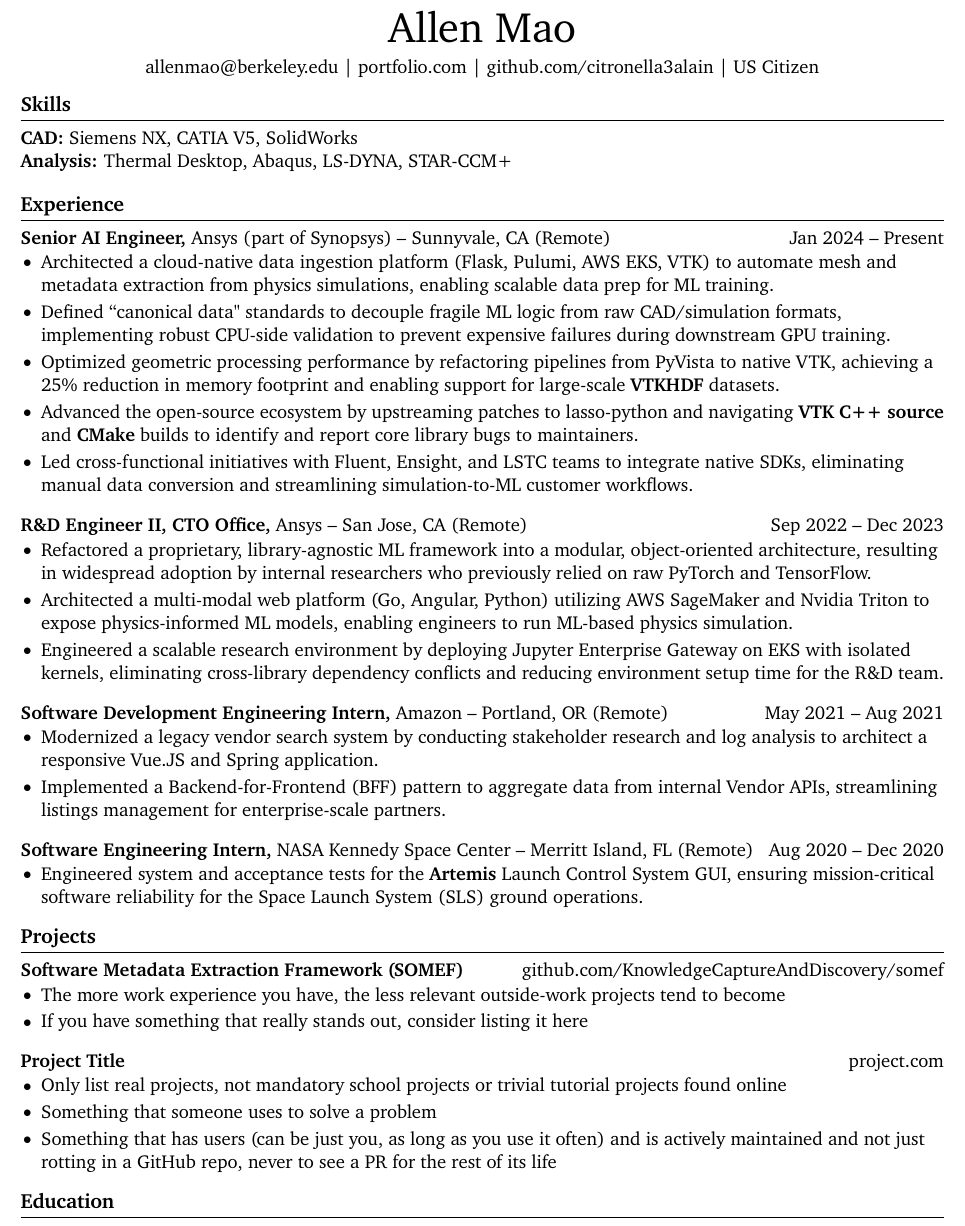
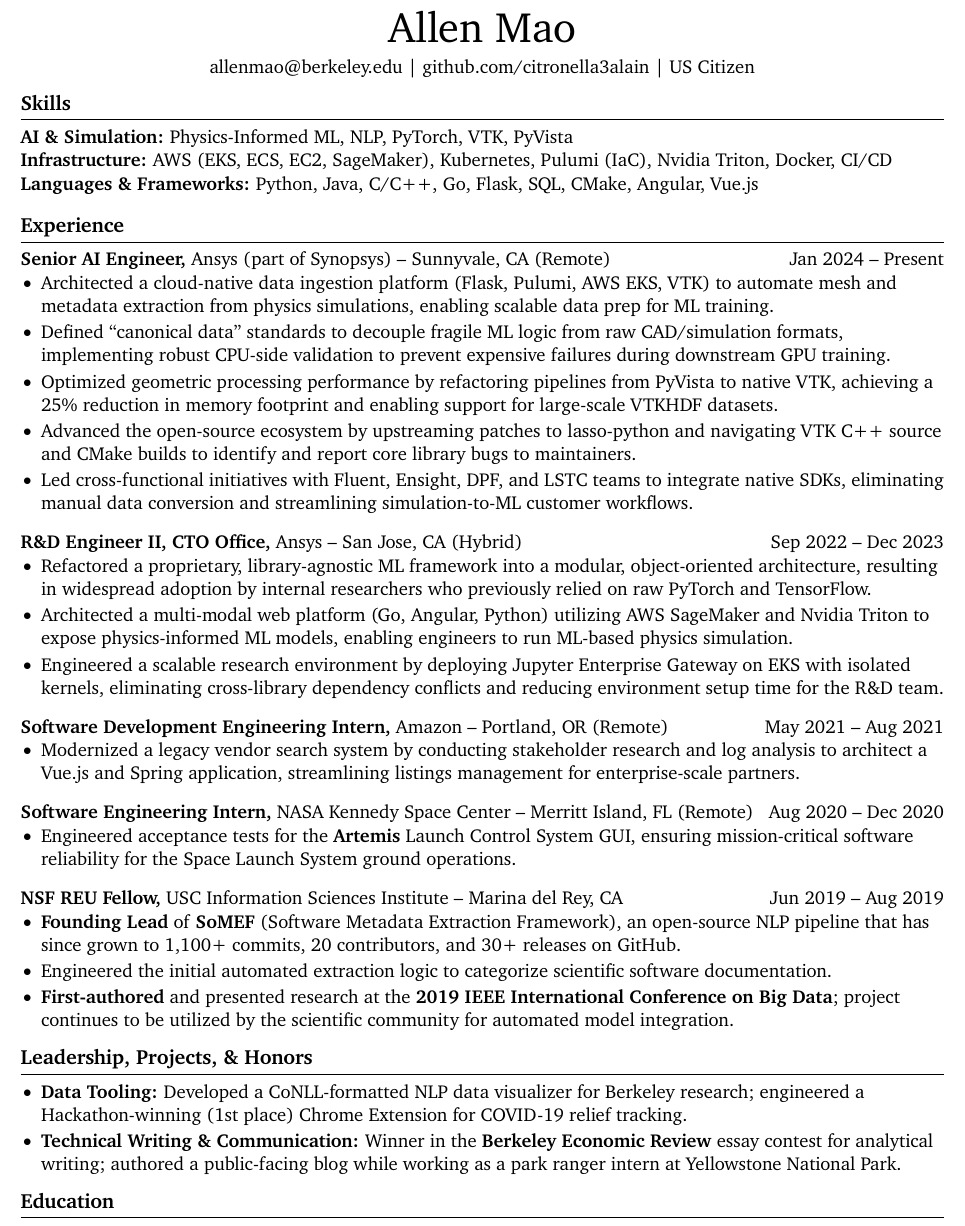
Before and after one commit to citronella3alain/resuME, a LaTeX CV (Resume.tex): part of the page, cut so that both start at the same text. Compiled offline with pdfLaTeX.

Commit message:
are we ready?

```diff
--- a/Resume.tex
+++ b/Resume.tex
@@ -34,14 +34,15 @@
 \vspace{5pt}
 
 % contact information
-\centerline{\href{mailto:allenmao@berkeley.edu}{allenmao@berkeley.edu} | \href{https://mitcommlab.mit.edu/meche/commkit/portfolio/}{portfolio.com} | \href{https://github.com/citronella3alain}{github.com/citronella3alain} | US Citizen}
+\centerline{\href{mailto:allenmao@berkeley.edu}{allenmao@berkeley.edu} | \href{https://github.com/citronella3alain}{github.com/citronella3alain} | US Citizen}
 
 \vspace{-10pt}
 
 % skills section
 \section*{Skills}
-\textbf{CAD:} Siemens NX, CATIA V5, SolidWorks \\
-\textbf{Analysis:} Thermal Desktop, Abaqus, LS-DYNA, STAR-CCM+
+\textbf{AI \& Simulation:} Physics-Informed ML, NLP, PyTorch, VTK, PyVista \\
+\textbf{Infrastructure:} AWS (EKS, ECS, EC2, SageMaker), Kubernetes, Pulumi (IaC), Nvidia Triton, Docker, CI/CD \\
+\textbf{Languages \& Frameworks:} Python, Java, C/C++, Go, Flask, SQL, CMake, Angular, Vue.js
 
 \vspace{-6.5pt}
 
@@ -52,18 +53,18 @@
 \begin{itemize}
   \item Architected a cloud-native data ingestion platform (Flask, Pulumi, AWS EKS, VTK)
   to automate mesh and metadata extraction from physics simulations, enabling scalable data prep for ML training.
-  \item Defined ``canonical data" standards to decouple fragile ML logic from raw CAD/simulation formats,
+  \item Defined ``canonical data'' standards to decouple fragile ML logic from raw CAD/simulation formats,
   implementing robust CPU-side validation to prevent expensive failures during downstream GPU training.
   \item Optimized geometric processing performance by refactoring pipelines from PyVista to native VTK,
-  achieving a 25\% reduction in memory footprint and enabling support for large-scale \textbf{VTKHDF} datasets.
+  achieving a 25\% reduction in memory footprint and enabling support for large-scale VTKHDF datasets.
   \item Advanced the open-source ecosystem by upstreaming patches to
   \href{https://github.com/open-lasso-python/lasso-python}{lasso-python} and
-  navigating \textbf{VTK C++ source} and \textbf{CMake} builds to identify and report core library bugs to maintainers.
-  \item Led cross-functional initiatives with Fluent, Ensight, and LSTC teams
+  navigating VTK C++ source and CMake builds to identify and report core library bugs to maintainers.
+  \item Led cross-functional initiatives with Fluent, Ensight, DPF, and LSTC teams
   to integrate native SDKs, eliminating manual data conversion and streamlining simulation-to-ML customer workflows.
 \end{itemize}
 
-\textbf{R\&D Engineer II, CTO Office,} {Ansys} -- San Jose, CA (Remote) \hfill Sep 2022 -- Dec 2023 \\
+\textbf{R\&D Engineer II, CTO Office,} {Ansys} -- San Jose, CA (Hybrid) \hfill Sep 2022 -- Dec 2023 \\
 \vspace{-9pt}
 \begin{itemize}
   \item Refactored a proprietary, library-agnostic ML framework into a modular, object-oriented architecture,
@@ -72,57 +73,46 @@
   enabling engineers to run ML-based physics simulation.
   \item Engineered a scalable research environment by deploying Jupyter Enterprise Gateway on EKS with isolated kernels,
   eliminating cross-library dependency conflicts and reducing environment setup time for the R\&D team.
-  %\item Championed the transition from experimental code to product-ready prototypes by delivering high-impact technical
-  %demonstrations at the 2023 Ansys Innovation Conference to validate future product roadmaps.
 \end{itemize}
 
 \textbf{Software Development Engineering Intern,} {Amazon} -- Portland, OR (Remote) \hfill May 2021 -- Aug 2021 \\
 \vspace{-9pt}
 \begin{itemize}
-  \item Modernized a legacy vendor search system by conducting stakeholder research and log analysis to architect a responsive Vue.JS and Spring application.
-  \item Implemented a Backend-for-Frontend (BFF) pattern to aggregate data from internal Vendor APIs, streamlining listings management for enterprise-scale partners.
+  \item Modernized a legacy vendor search system by conducting stakeholder research
+  and log analysis to architect a Vue.js and Spring application, streamlining listings management for enterprise-scale partners.
 \end{itemize}
 
 \textbf{Software Engineering Intern,} {NASA Kennedy Space Center} -- Merritt Island, FL (Remote) \hfill Aug 2020 -- Dec 2020 \\
 \vspace{-9pt}
 \begin{itemize}
-  \item Engineered system and acceptance tests for the \textbf{Artemis} Launch Control System GUI, ensuring mission-critical software reliability for the Space Launch System (SLS) ground operations.
+  \item Engineered acceptance tests for the \textbf{Artemis} Launch Control System GUI, ensuring mission-critical software
+  reliability for the Space Launch System ground operations.
 \end{itemize}
 
-% \textbf{Job Title,} \href{https://www.fstl1992.com/}{Company} -- City, ST \hfill XXXX -- XXXX \\
-% \vspace{-9pt}
+\textbf{NSF REU Fellow,} {USC Information Sciences Institute} -- Marina del Rey, CA \hfill Jun 2019 -- Aug 2019 \\
+\vspace{-9pt}
+\begin{itemize}
+  \item \textbf{Founding Lead} of \textbf{SoMEF} (Software Metadata Extraction Framework), an open-source NLP pipeline
+  that has since grown to 1,100+ commits, 20 contributors, and 30+ releases on GitHub.
+  \item Engineered the initial automated extraction logic to categorize scientific software documentation.
+  \item \textbf{First-authored} and presented research at the \textbf{2019 IEEE International Conference on Big Data};
+  project continues to be utilized by the scientific community for automated model integration.
+  %\item Developed metadata harvester via GitHub REST API to link unstructured READMEs
+  %with structured metadata.
+\end{itemize}
 
 \vspace{-18.5pt}
 
-% projects section
-\section*{Projects}
-\textbf{Software Metadata Extraction Framework (SOMEF)} \hfill \href{https://github.com/KnowledgeCaptureAndDiscovery/somef}{github.com/KnowledgeCaptureAndDiscovery/somef} \\
-\vspace{-9pt}
+\section*{Leadership, Projects, \& Honors}
 \begin{itemize}
-  \item The more work experience you have, the less relevant outside-work projects tend to become
-  \item If you have something that really stands out, consider listing it here
+  \item \textbf{Data Tooling:} Developed a CoNLL-formatted NLP data visualizer for Berkeley research;
+  engineered a Hackathon-winning (1st place) Chrome Extension for COVID-19 relief tracking.
+  \item \textbf{Technical Writing \& Communication:} Winner in the \textbf{Berkeley Economic Review} essay
+  contest for analytical writing; authored a public-facing blog while working as a park ranger intern at Yellowstone National Park.
 \end{itemize}
-
-\textbf{Project Title} \hfill \href{https://mitcommlab.mit.edu/meche/commkit/portfolio/}{project.com} \\
-\vspace{-9pt}
-\begin{itemize}
-  \item Only list real projects, not mandatory school projects or trivial tutorial projects found online
-  \item Something that someone uses to solve a problem
-  \item Something that has users (can be just you, as long as you use it often) and is actively maintained and not just rotting in a GitHub repo, never to see a PR for the rest of its life
-\end{itemize}
-
-% alternate formatting for projects section
-% \section*{Projects}
-% \begin{itemize}
-%   \item \textbf{QuantSoftware Toolkit:} Open source Python library for data analysis and machine learning for finance
-%   \item \textbf{GitHub Visualization:} Data visualization of Git Log data using D3 to analyze project trends over time
-%   \item \textbf{Recommendation System:} Music and movie recommender systems using collaborative filtering on public datasets
-%   \item \textbf{Mac Setup:} Book that gives step by step instructions on setting up developer environment on Mac OS
-% \end{itemize}
 
 \vspace{-18.5pt}
 
-% education section
 \section*{Education}
 \textbf{University of California, Berkeley} -- BA in Computer Science \hfill May 2022
 
```
Also changed, not shown: extra_curricular.tex (+1 -1 lines), Resume.pdf.
